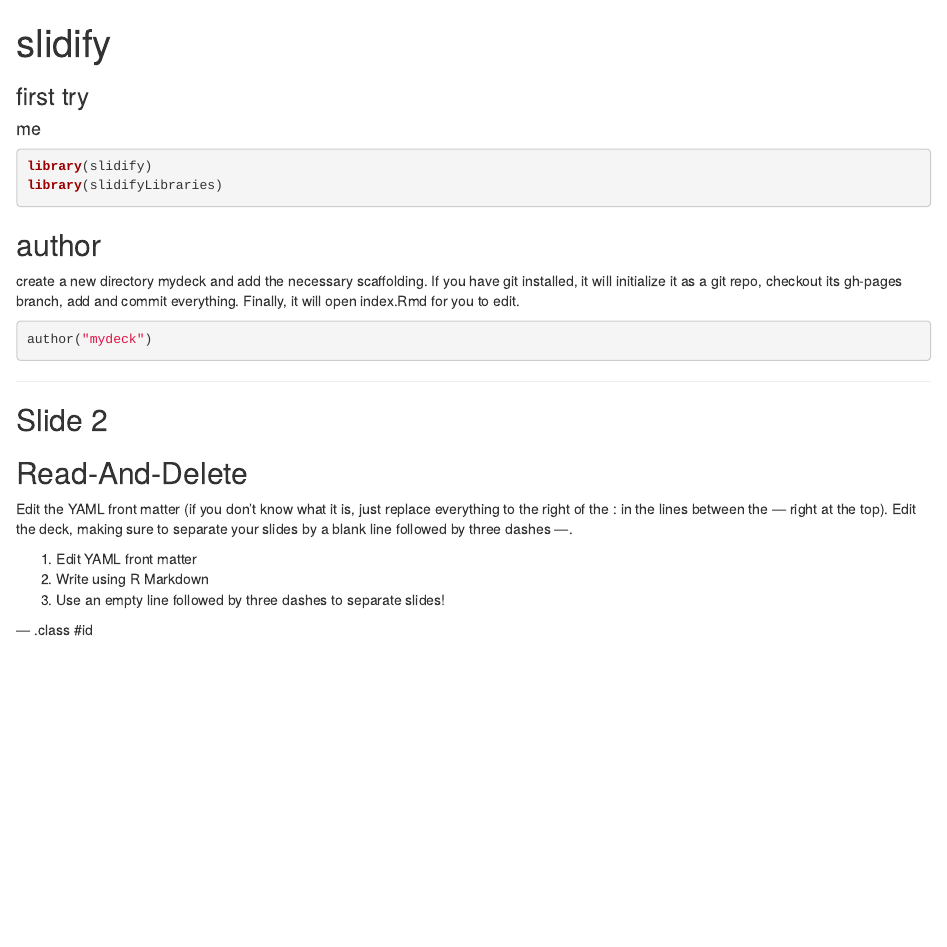
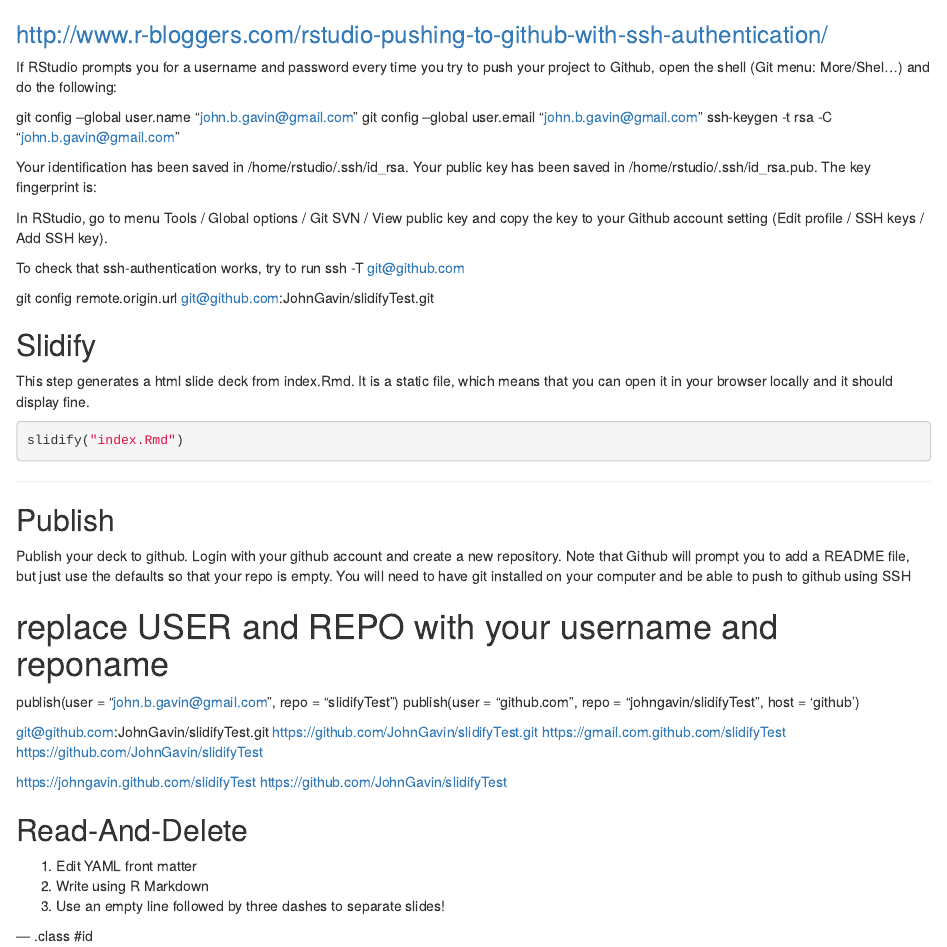
Before and after one commit to JohnGavin/slidifyTest, an R Markdown document (index.Rmd): the page in a window 1100 px wide, from its top. Rendered offline with R 4.5, knitr and Pandoc, with nearby package versions; the code chunks are not run, so their results and figures are left out.

Commit message:
publishing deck

````diff
--- a/index.Rmd
+++ b/index.Rmd
@@ -1,8 +1,8 @@
 ---
-title       : slidify
-subtitle    : first try
-author      : me
-job         : yes please
+title       :
+subtitle    :
+author      :
+job         :
 framework   : io2012        # {io2012, html5slides, shower, dzslides, ...}
 highlighter : highlight.js  # {highlight.js, prettify, highlight}
 hitheme     : tomorrow      #
@@ -11,31 +11,60 @@
 knit        : slidify::knit2slides
 ---
 
+
+
+### http://www.r-bloggers.com/rstudio-pushing-to-github-with-ssh-authentication/
+If RStudio prompts you for a username and password every time you try to push your project to Github, open the shell (Git menu: More/Shel...) and do the following:
+
+
+git config --global user.name "john.b.gavin@gmail.com"
+git config --global user.email "john.b.gavin@gmail.com"
+ssh-keygen -t rsa -C "john.b.gavin@gmail.com"
+
+Your identification has been saved in /home/rstudio/.ssh/id_rsa.
+Your public key has been saved in /home/rstudio/.ssh/id_rsa.pub.
+The key fingerprint is:
+
+In RStudio, go to menu Tools / Global options / Git SVN / View public key and copy the key to your Github account setting (Edit profile / SSH keys / Add SSH key).
+
+To check that ssh-authentication works, try to run
+ssh -T git@github.com
+
+git config remote.origin.url git@github.com:JohnGavin/slidifyTest.git
+
+
+
+## Slidify
+
+This step generates a html slide deck from index.Rmd. It is a static file, which means that you can open it in your browser locally and it should display fine.
+
 ```{r}
-library(slidify)
-library(slidifyLibraries)
+slidify("index.Rmd")
 
 ```
-
-## author
-
-create a new directory mydeck and add the necessary scaffolding.
-If you have git installed, it will initialize it as a git repo, checkout its gh-pages branch, add and commit everything.
-Finally, it will open index.Rmd for you to edit.
-```{r}
-author("mydeck")
-
-```
-
 ---
 
-## Slide 2
+## Publish
+Publish your deck to github.
+Login with your github account and create a new repository.
+Note that Github will prompt you to add a README file, but just use the defaults so that your repo is empty.
+You will need to have git installed on your computer and be able to push to github using SSH
+
+# replace USER and REPO with your username and reponame
+publish(user = "john.b.gavin@gmail.com", repo = "slidifyTest")
+publish(user = "github.com", repo = "johngavin/slidifyTest", host = 'github')
+
+git@github.com:JohnGavin/slidifyTest.git
+https://github.com/JohnGavin/slidifyTest.git
+https://gmail.com.github.com/slidifyTest https://github.com/JohnGavin/slidifyTest
+
+https://johngavin.github.com/slidifyTest https://github.com/JohnGavin/slidifyTest
 
 ## Read-And-Delete
-Edit the YAML front matter (if you don't know what it is, just replace everything to the right of the : in the lines between the --- right at the top). Edit the deck, making sure to separate your slides by a blank line followed by three dashes ---.
 
 1. Edit YAML front matter
 2. Write using R Markdown
 3. Use an empty line followed by three dashes to separate slides!
 
+
 --- .class #id
````
Also changed, not shown: index.html, index.md.
